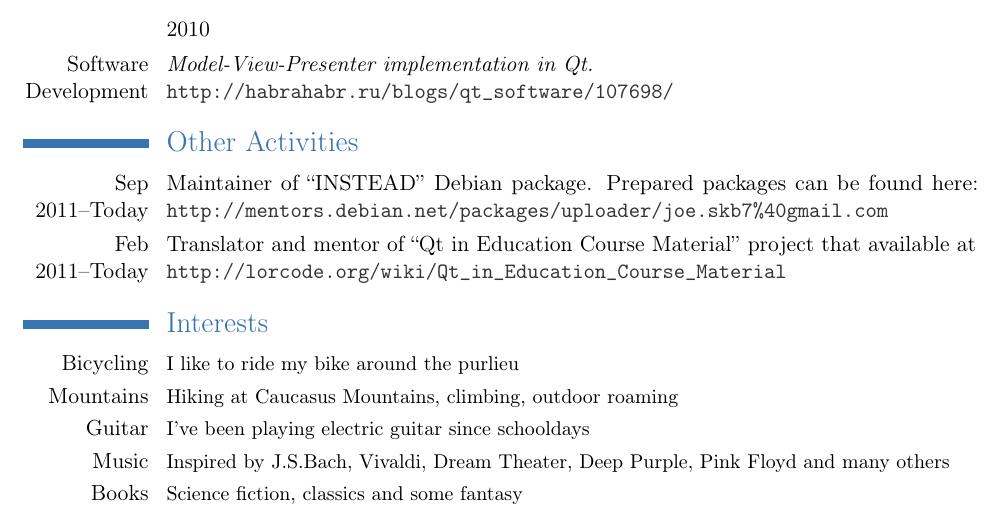
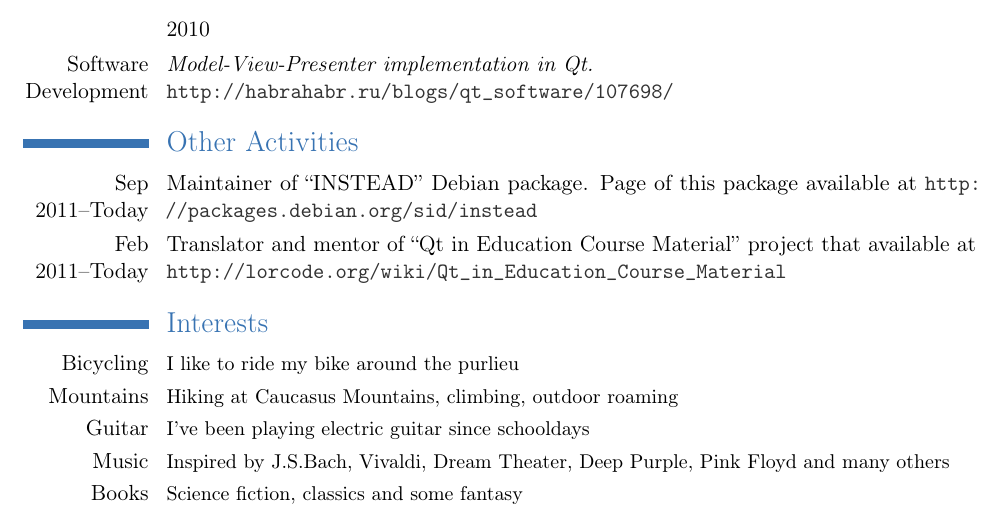
Before and after one commit to joe-skb7/resume, a LaTeX CV (joe-cv.tex): part of page 2 of 3, cut so that both start at the same text. Compiled offline with pdfLaTeX.

Commit message:
Updated Debian package URL.

```diff
--- a/joe-cv.tex
+++ b/joe-cv.tex
@@ -87,7 +87,7 @@ Interested in moving to Kiev for a full time job.
 \newline {\color{web} \url{http://habrahabr.ru/blogs/qt_software/107698/}}}
 
 \section{Other Activities}
-\cvitem{Sep 2011--Today}{Maintainer of ``INSTEAD'' Debian package. Prepared packages can be found here: {\color{web} \url{http://mentors.debian.net/packages/uploader/joe.skb7\%40gmail.com}}}
+\cvitem{Sep 2011--Today}{Maintainer of ``INSTEAD'' Debian package. Page of this package available at {\color{web} \url{http://packages.debian.org/sid/instead}}}
 \cvitem{Feb 2011--Today}{Translator and mentor of ``Qt in Education Course Material'' project that available at {\color{web} \url{http://lorcode.org/wiki/Qt_in_Education_Course_Material}}}
 
 \section{Interests}
```
